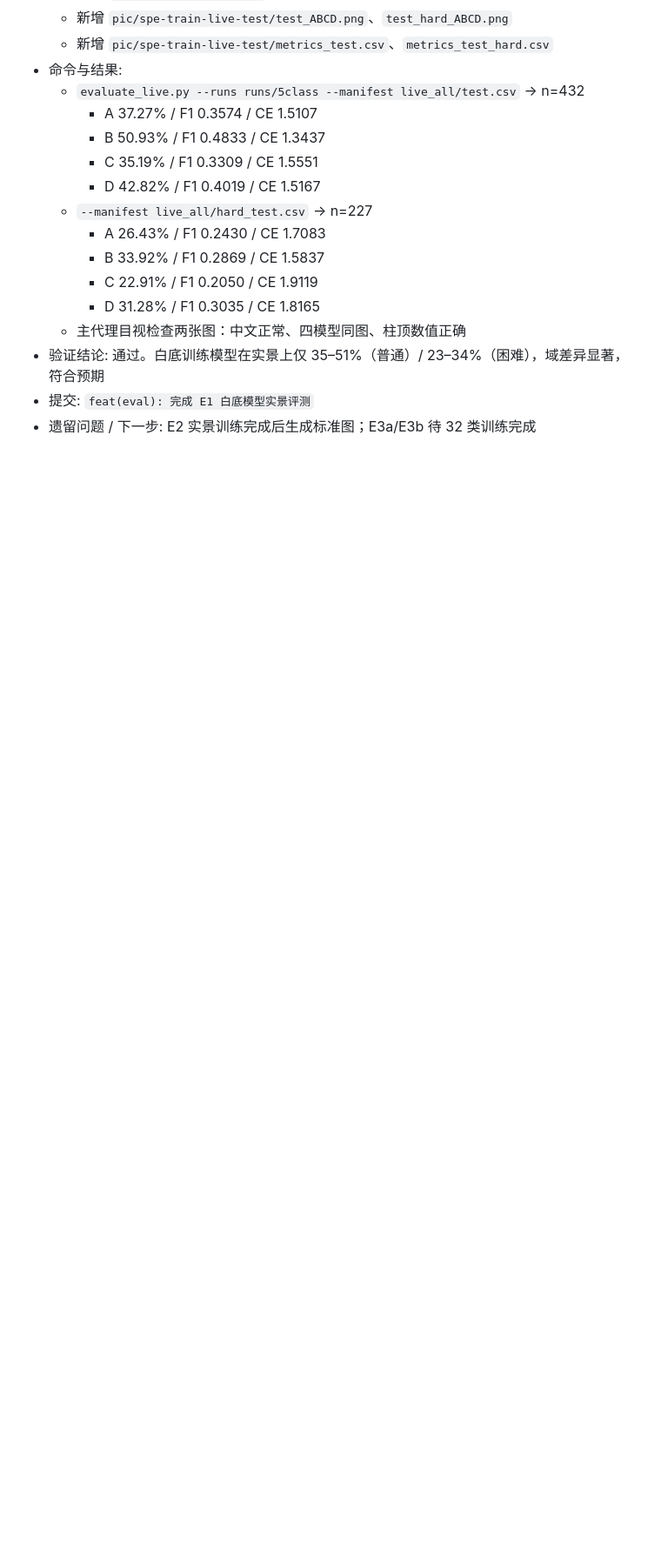
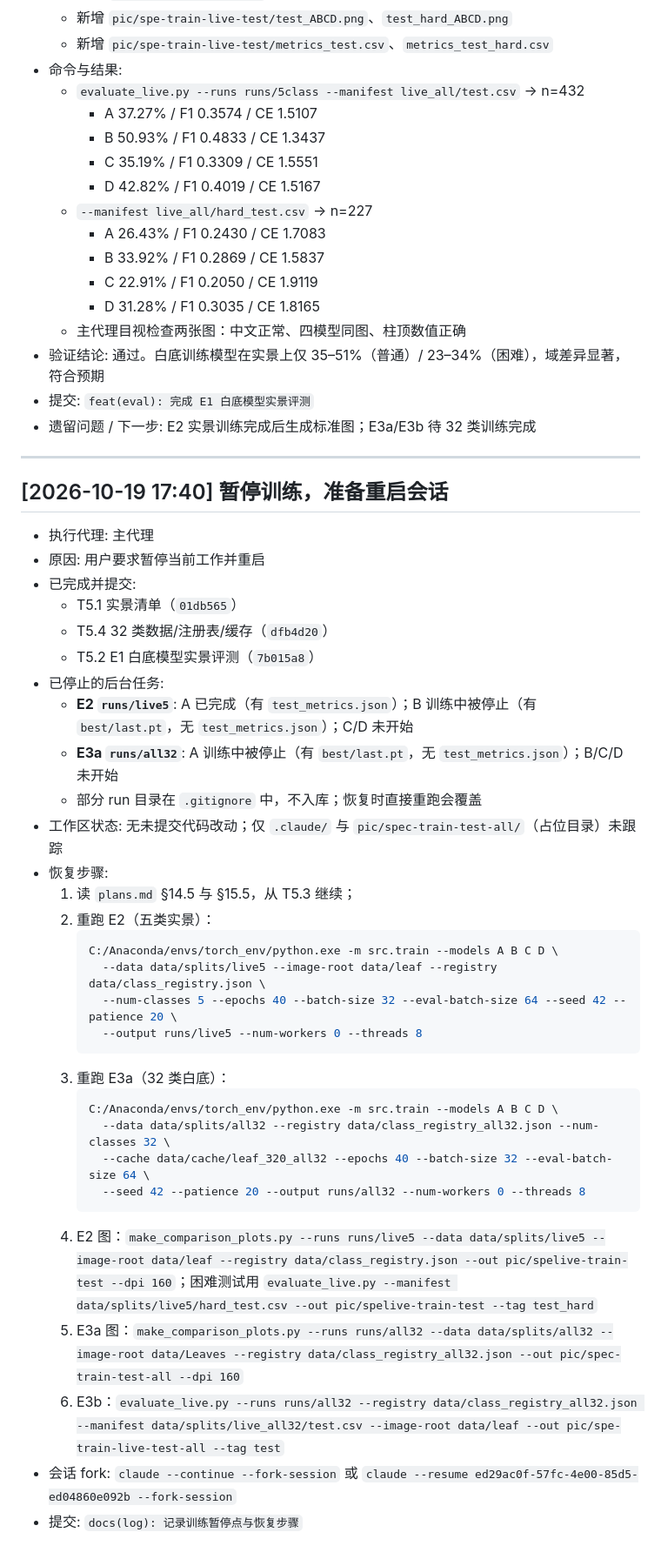
Before and after one commit to Islet970/leaf-recognition, a Markdown page: WORKLOG.md, the part around the change. Shown at 87% size. Rendered like a GitHub page; blank space fills up the shorter version.

Commit message:
docs(log): 记录训练暂停点与恢复步骤
步骤: T5.3 暂停

改动: WORKLOG.md 记录已完成的 T5.1/T5.2/T5.4、E2/E3a 的部分进度、恢复命令与会话 fork 方式

验证: 已停止两个后台训练任务；工作区无未提交代码改动

日志: WORKLOG.md 2026-10-19 17:40

````diff
--- a/WORKLOG.md
+++ b/WORKLOG.md
@@ -342,3 +342,40 @@
 - 验证结论: 通过。白底训练模型在实景上仅 35–51%（普通）/ 23–34%（困难），域差异显著，符合预期
 - 提交: `feat(eval): 完成 E1 白底模型实景评测`
 - 遗留问题 / 下一步: E2 实景训练完成后生成标准图；E3a/E3b 待 32 类训练完成
+
+---
+
+## [2026-10-19 17:40] 暂停训练，准备重启会话
+
+- 执行代理: 主代理
+- 原因: 用户要求暂停当前工作并重启
+- 已完成并提交:
+  - T5.1 实景清单（`01db565`）
+  - T5.4 32 类数据/注册表/缓存（`dfb4d20`）
+  - T5.2 E1 白底模型实景评测（`7b015a8`）
+- 已停止的后台任务:
+  - **E2 `runs/live5`**: A 已完成（有 `test_metrics.json`）；B 训练中被停止（有 `best/last.pt`，无 `test_metrics.json`）；C/D 未开始
+  - **E3a `runs/all32`**: A 训练中被停止（有 `best/last.pt`，无 `test_metrics.json`）；B/C/D 未开始
+  - 部分 run 目录在 `.gitignore` 中，不入库；恢复时直接重跑会覆盖
+- 工作区状态: 无未提交代码改动；仅 `.claude/` 与 `pic/spec-train-test-all/`（占位目录）未跟踪
+- 恢复步骤:
+  1. 读 `plans.md` §14.5 与 §15.5，从 T5.3 继续；
+  2. 重跑 E2（五类实景）：
+     ```bash
+     C:/Anaconda/envs/torch_env/python.exe -m src.train --models A B C D \
+       --data data/splits/live5 --image-root data/leaf --registry data/class_registry.json \
+       --num-classes 5 --epochs 40 --batch-size 32 --eval-batch-size 64 --seed 42 --patience 20 \
+       --output runs/live5 --num-workers 0 --threads 8
+     ```
+  3. 重跑 E3a（32 类白底）：
+     ```bash
+     C:/Anaconda/envs/torch_env/python.exe -m src.train --models A B C D \
+       --data data/splits/all32 --registry data/class_registry_all32.json --num-classes 32 \
+       --cache data/cache/leaf_320_all32 --epochs 40 --batch-size 32 --eval-batch-size 64 \
+       --seed 42 --patience 20 --output runs/all32 --num-workers 0 --threads 8
+     ```
+  4. E2 图：`make_comparison_plots.py --runs runs/live5 --data data/splits/live5 --image-root data/leaf --registry data/class_registry.json --out pic/spelive-train-test --dpi 160`；困难测试用 `evaluate_live.py --manifest data/splits/live5/hard_test.csv --out pic/spelive-train-test --tag test_hard`
+  5. E3a 图：`make_comparison_plots.py --runs runs/all32 --data data/splits/all32 --image-root data/Leaves --registry data/class_registry_all32.json --out pic/spec-train-test-all --dpi 160`
+  6. E3b：`evaluate_live.py --runs runs/all32 --registry data/class_registry_all32.json --manifest data/splits/live_all32/test.csv --image-root data/leaf --out pic/spe-train-live-test-all --tag test`
+- 会话 fork: `claude --continue --fork-session` 或 `claude --resume ed29ac0f-57fc-4e00-85d5-ed04860e092b --fork-session`
+- 提交: `docs(log): 记录训练暂停点与恢复步骤`
````
